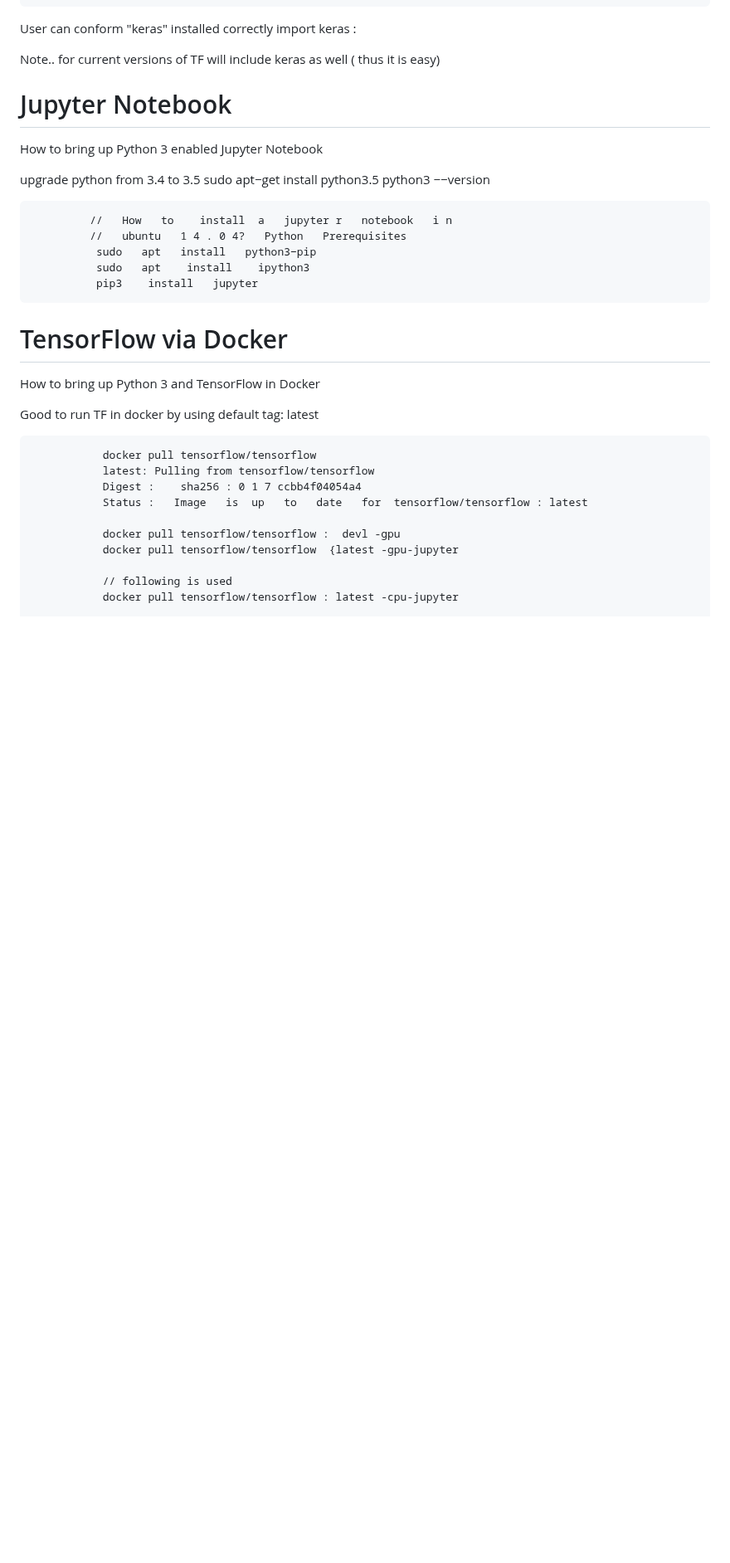
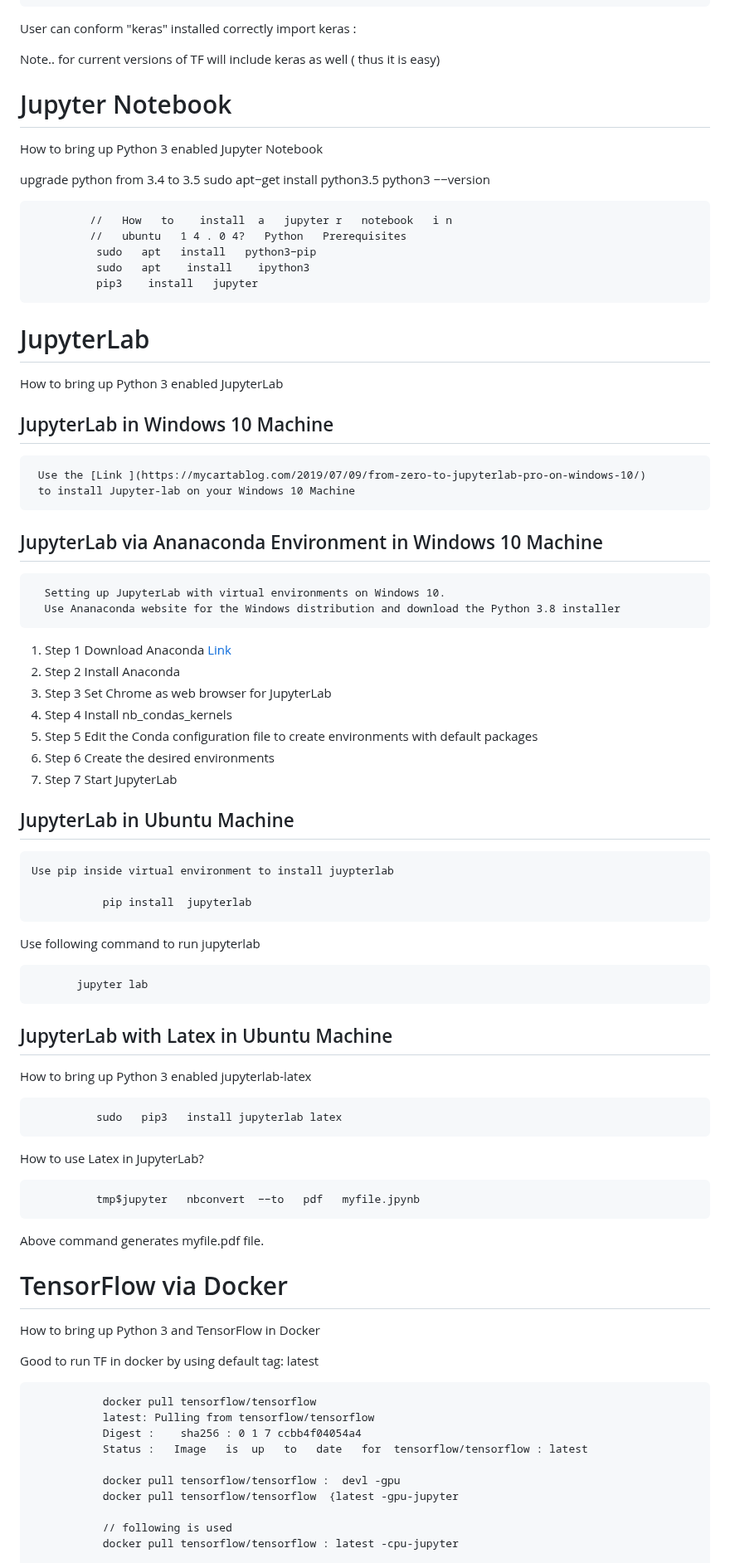
Before and after one commit to DLinIoTedge/dltrainBook, a Markdown page: Tool-Set/TF/Readme.md, the part around one of its changes. Shown at 83% size. Rendered like a GitHub page; blank space fills up the shorter version.

```diff
--- a/Tool-Set/TF/Readme.md
+++ b/Tool-Set/TF/Readme.md
@@ -188,6 +188,50 @@ upgrade  python  from   3.4 to 3.5
               sudo   apt    install    ipython3
               pip3    install   jupyter
 
+# JupyterLab
+
+How to bring up Python 3 enabled  JupyterLab
+
+
+## JupyterLab in Windows 10 Machine
+     Use the [Link ](https://mycartablog.com/2019/07/09/from-zero-to-jupyterlab-pro-on-windows-10/)
+     to install Jupyter-lab on your Windows 10 Machine
+
+## JupyterLab via Ananaconda Environment in Windows 10 Machine
+      Setting up JupyterLab with virtual environments on Windows 10.
+      Use Ananaconda website for the Windows distribution and download the Python 3.8 installer
+
+ 1. Step 1 Download Anaconda [Link](https://www.anaconda.com/products/distribution#Downloads)
+ 2. Step 2 Install Anaconda
+ 3. Step 3 Set Chrome as web browser for JupyterLab
+ 4. Step 4  Install nb_condas_kernels
+ 5. Step 5  Edit the Conda configuration file to create environments with default packages
+ 6. Step 6  Create the desired environments
+ 7. Step 7  Start JupyterLab  <br>
+
+ ## JupyterLab in  Ubuntu Machine
+
+    Use pip inside virtual environment to install juypterlab
+
+               pip install  jupyterlab
+
+Use following command to run jupyterlab
+
+	       jupyter lab
+
+
+## JupyterLab with Latex in Ubuntu Machine
+
+How to bring up Python 3 enabled jupyterlab-latex
+
+
+              sudo   pip3   install jupyterlab latex
+
+How to use Latex in JupyterLab?
+
+              tmp$jupyter   nbconvert  −−to   pdf   myfile.jpynb
+
+Above command generates myfile.pdf file.
 
 
 # TensorFlow via Docker
```
Also changed, not shown: other parts of Tool-Set/TF/Readme.md (+0 -24 lines).
